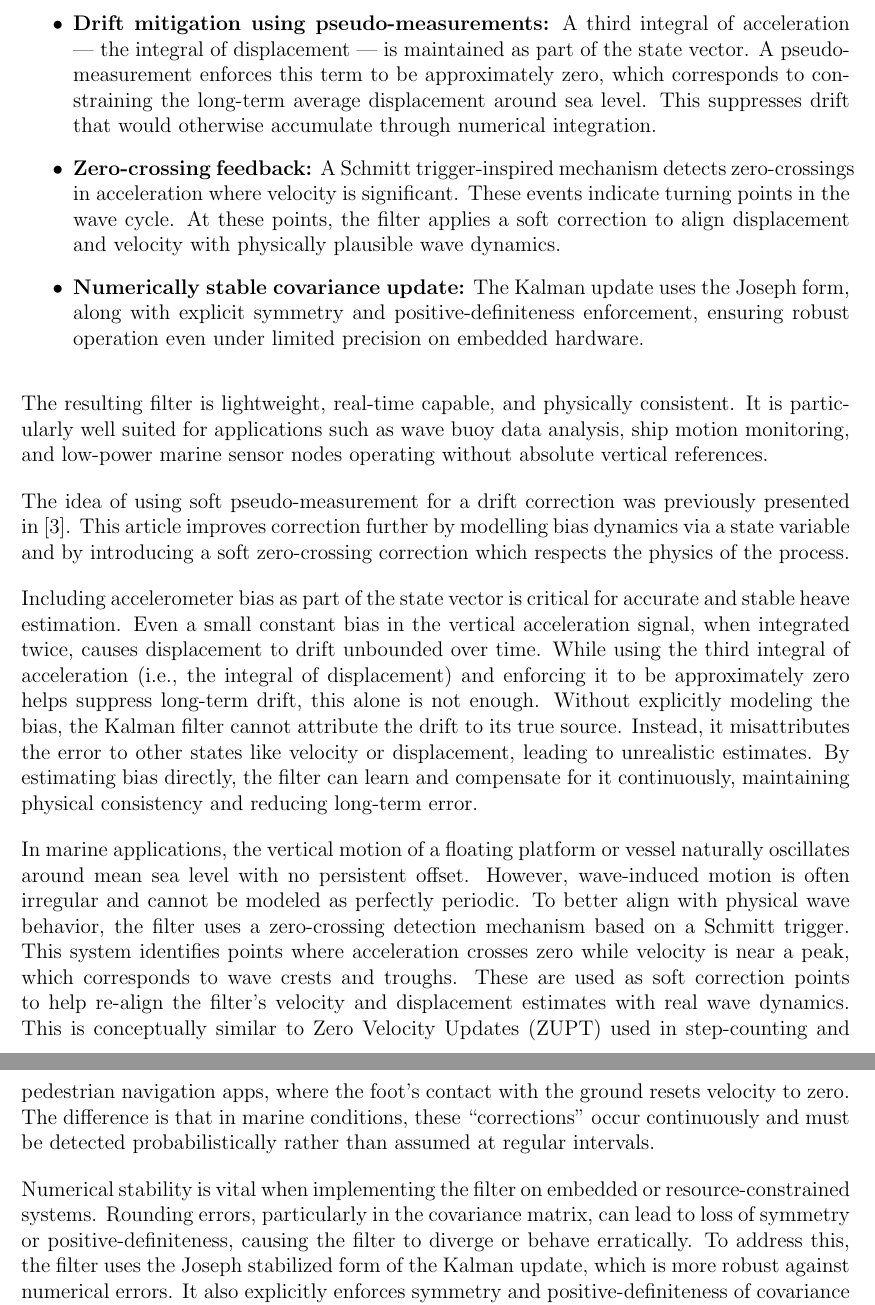
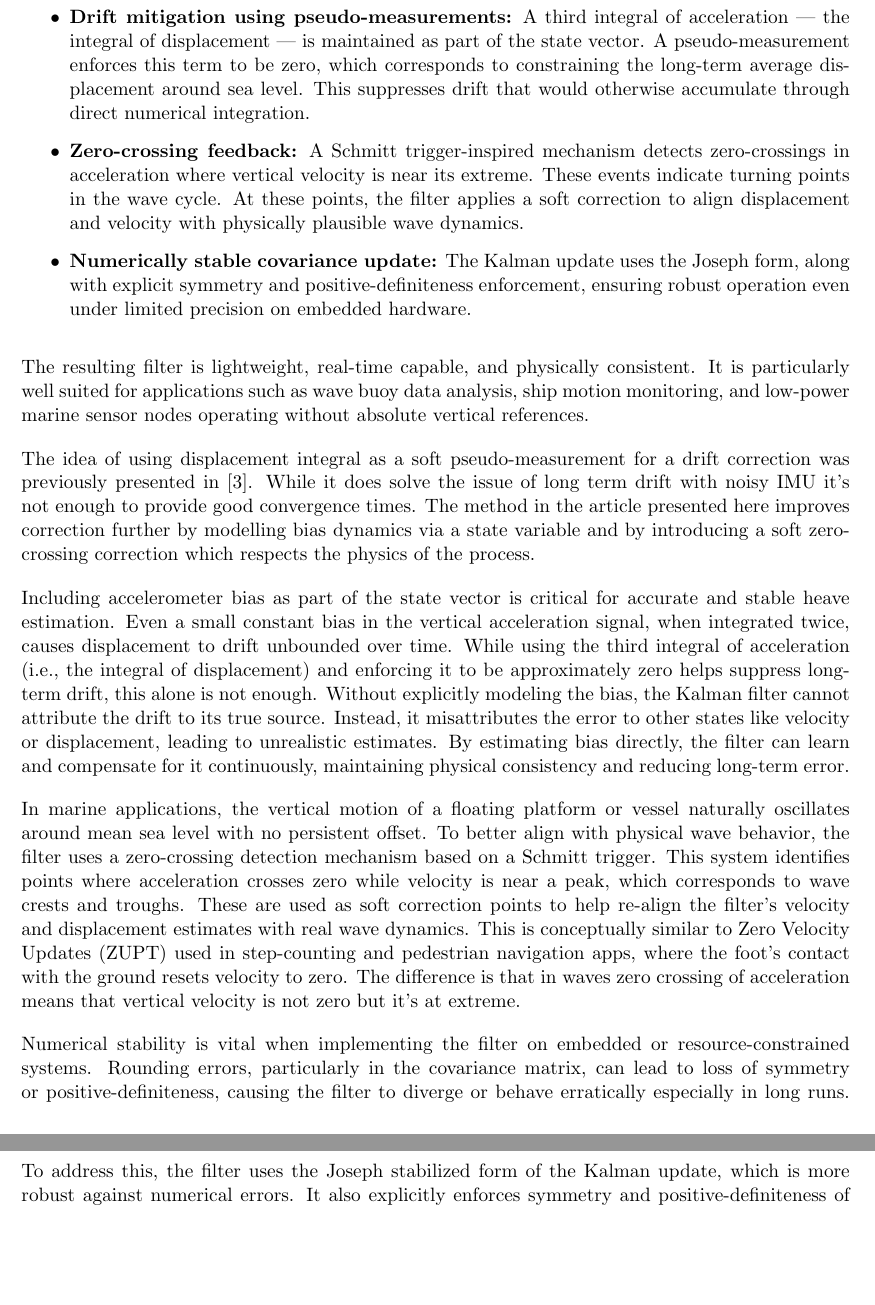
Before and after one commit to bareboat-necessities/bbn-wave-period-esp32, a LaTeX paper (bbn_wave_freq_m5atomS3/doc/heave_tracking_kalman.tex): two parts of pages 2 and 3 of 7, joined at a grey line, cut so that both start at the same text, the shorter picture padded with empty space. Compiled offline with pdfLaTeX.

Commit message:
Update heave_tracking_kalman.tex

```diff
--- a/bbn_wave_freq_m5atomS3/doc/heave_tracking_kalman.tex
+++ b/bbn_wave_freq_m5atomS3/doc/heave_tracking_kalman.tex
@@ -1,4 +1,4 @@
-\documentclass[12pt,letterpaper]{article}
+\documentclass[11pt,letterpaper]{article}
 \usepackage{amsmath,amssymb}
 \usepackage{graphicx}
 \usepackage{authblk}
@@ -33,23 +33,23 @@ The core features of the proposed method are:
 \begin{itemize}
     \item \textbf{Bias-aware kinematic model:} The state includes displacement, velocity, and accelerometer bias, enabling continuous bias correction within the filtering framework.
 
-    \item \textbf{Drift mitigation using pseudo-measurements:} A third integral of acceleration --- the integral of displacement --- is maintained as part of the state vector. A pseudo-measurement enforces this term to be approximately zero, which corresponds to constraining the long-term average displacement around sea level. This suppresses drift that would otherwise accumulate through numerical integration.
+    \item \textbf{Drift mitigation using pseudo-measurements:} A third integral of acceleration --- the integral of displacement --- is maintained as part of the state vector. A pseudo-measurement enforces this term to be zero, which corresponds to constraining the long-term average displacement around sea level. This suppresses drift that would otherwise accumulate through direct numerical integration.
 
-    \item \textbf{Zero-crossing feedback:} A Schmitt trigger-inspired mechanism detects zero-crossings in acceleration where velocity is significant. These events indicate turning points in the wave cycle. At these points, the filter applies a soft correction to align displacement and velocity with physically plausible wave dynamics.
+    \item \textbf{Zero-crossing feedback:} A Schmitt trigger-inspired mechanism detects zero-crossings in acceleration where vertical velocity is near its extreme. These events indicate turning points in the wave cycle. At these points, the filter applies a soft correction to align displacement and velocity with physically plausible wave dynamics.
 
     \item \textbf{Numerically stable covariance update:} The Kalman update uses the Joseph form, along with explicit symmetry and positive-definiteness enforcement, ensuring robust operation even under limited precision on embedded hardware.
 \end{itemize}
 
 The resulting filter is lightweight, real-time capable, and physically consistent. It is particularly well suited for applications such as wave buoy data analysis, ship motion monitoring, and low-power marine sensor nodes operating without absolute vertical references.
 
-The idea of using soft pseudo-measurement for a drift correction was previously presented in \cite{Sharkh2014}. This article improves correction further by modelling bias dynamics via a state variable and by introducing
+The idea of using displacement integral as a soft pseudo-measurement for a drift correction was previously presented in \cite{Sharkh2014}. While it does solve the issue of long term drift with noisy IMU it's not enough to provide good convergence times. The method in the article presented here improves correction further by modelling bias dynamics via a state variable and by introducing
 a soft zero-crossing correction which respects the physics of the process.
 
 Including accelerometer bias as part of the state vector is critical for accurate and stable heave estimation. Even a small constant bias in the vertical acceleration signal, when integrated twice, causes displacement to drift unbounded over time. While using the third integral of acceleration (i.e., the integral of displacement) and enforcing it to be approximately zero helps suppress long-term drift, this alone is not enough. Without explicitly modeling the bias, the Kalman filter cannot attribute the drift to its true source. Instead, it misattributes the error to other states like velocity or displacement, leading to unrealistic estimates. By estimating bias directly, the filter can learn and compensate for it continuously, maintaining physical consistency and reducing long-term error.
 
-In marine applications, the vertical motion of a floating platform or vessel naturally oscillates around mean sea level with no persistent offset. However, wave-induced motion is often irregular and cannot be modeled as perfectly periodic. To better align with physical wave behavior, the filter uses a zero-crossing detection mechanism based on a Schmitt trigger. This system identifies points where acceleration crosses zero while velocity is near a peak, which corresponds to wave crests and troughs. These are used as soft correction points to help re-align the filter’s velocity and displacement estimates with real wave dynamics. This is conceptually similar to Zero Velocity Updates (ZUPT) used in step-counting and pedestrian navigation apps, where the foot’s contact with the ground resets velocity to zero. The difference is that in marine conditions, these “corrections” occur continuously and must be detected probabilistically rather than assumed at regular intervals.
+In marine applications, the vertical motion of a floating platform or vessel naturally oscillates around mean sea level with no persistent offset. To better align with physical wave behavior, the filter uses a zero-crossing detection mechanism based on a Schmitt trigger. This system identifies points where acceleration crosses zero while velocity is near a peak, which corresponds to wave crests and troughs. These are used as soft correction points to help re-align the filter’s velocity and displacement estimates with real wave dynamics. This is conceptually similar to Zero Velocity Updates (ZUPT) used in step-counting and pedestrian navigation apps, where the foot’s contact with the ground resets velocity to zero. The difference is that in waves zero crossing of acceleration means that vertical velocity is not zero but it's at extreme.
 
-Numerical stability is vital when implementing the filter on embedded or resource-constrained systems. Rounding errors, particularly in the covariance matrix, can lead to loss of symmetry or positive-definiteness, causing the filter to diverge or behave erratically. To address this, the filter uses the Joseph stabilized form of the Kalman update, which is more robust against numerical errors. It also explicitly enforces symmetry and positive-definiteness of covariance matrices using Cholesky decomposition and small regularization terms when needed. These safeguards ensure that the filter remains stable and reliable even on 32-bit microcontrollers with limited floating-point precision.
+Numerical stability is vital when implementing the filter on embedded or resource-constrained systems. Rounding errors, particularly in the covariance matrix, can lead to loss of symmetry or positive-definiteness, causing the filter to diverge or behave erratically especially in long runs. To address this, the filter uses the Joseph stabilized form of the Kalman update, which is more robust against numerical errors. It also explicitly enforces symmetry and positive-definiteness of covariance matrices using Cholesky decomposition and small regularization terms when needed. These safeguards ensure that the filter remains stable and reliable even on 32-bit microcontrollers with limited floating-point precision.
 
 \section{State-Space Model}
 
```
